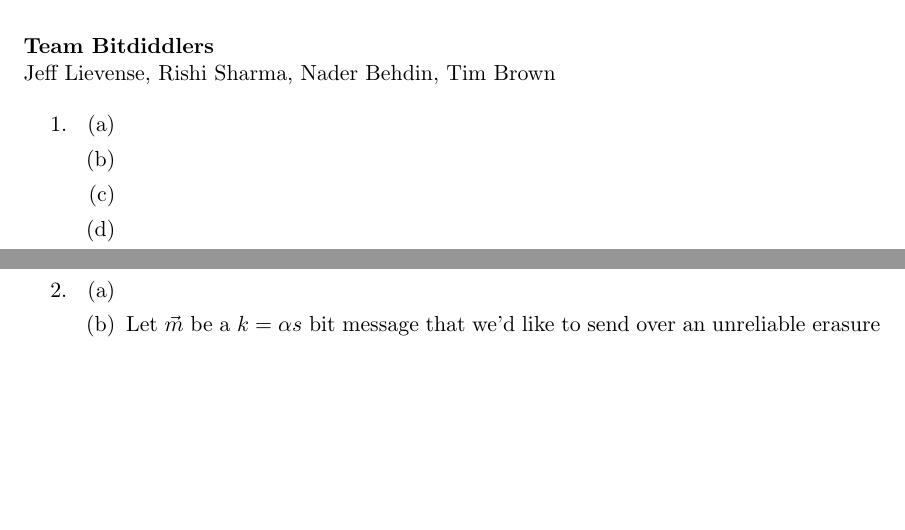
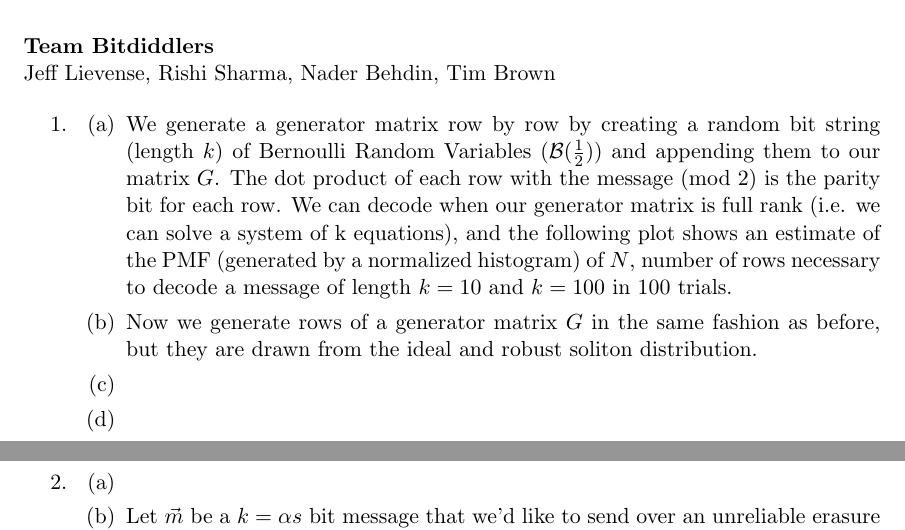
Before and after one commit to nbehdin/121HW3, a LaTeX problem sheet (LaTex/hw3.tex): two parts of pages 1 and 2 of 6, joined at a grey line, cut so that both start at the same text, the shorter picture padded with empty space. Compiled offline with pdfLaTeX.

Commit message:
worked on question 1

```diff
--- a/LaTex/hw3.tex
+++ b/LaTex/hw3.tex
@@ -25,12 +25,12 @@
 
 
         %part a)
-        \item
+        \item We generate a generator matrix row by row by creating a random bit string (length $k$) of Bernoulli Random Variables ($\mathcal{B}(\frac{1}{2})$) and appending them to our matrix $G$. The dot product of each row with the message (mod 2) is the parity bit for each row. We can decode when our generator matrix is full rank (i.e. we can solve a system of k equations), and the following plot shows an estimate of the PMF (generated by a normalized histogram) of $N$, number of rows necessary to decode a message of length $k=10$ and $k=100$ in 100 trials.
 
 
 
         % part b)
-        \item
+        \item Now we generate rows of a generator matrix $G$ in the same fashion as before, but they are drawn from the ideal and robust soliton distribution.
 
 
 
```
Also changed, not shown: 2 other files.
